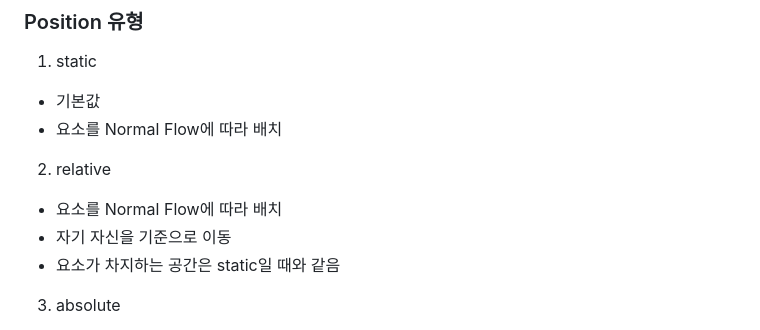
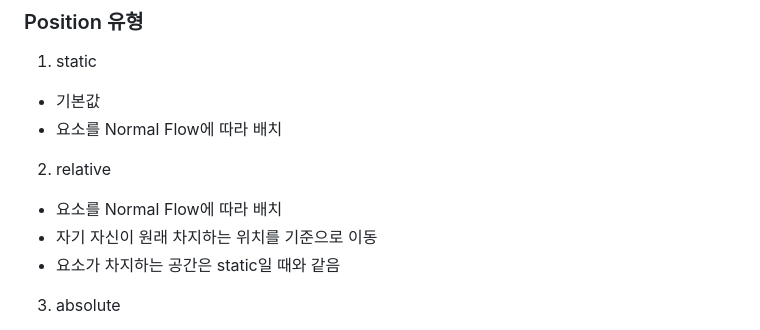
Before and after one commit to oodeng98/TIL, a Markdown page: Web/HTML_CSS/2.CSS_Layout.md, the part around one of its changes. Drawn GitHub-style.

```diff
--- a/Web/HTML_CSS/2.CSS_Layout.md
+++ b/Web/HTML_CSS/2.CSS_Layout.md
@@ -86,7 +86,7 @@ Margin collapsing(마진 상쇄)
 - 요소를 Normal Flow에 따라 배치
 2. relative
 - 요소를 Normal Flow에 따라 배치
-- 자기 자신을 기준으로 이동
+- 자기 자신이 원래 차지하는 위치를 기준으로 이동
 - 요소가 차지하는 공간은 static일 때와 같음
 3. absolute
 - 요소를 Noraml Flow에서 제거
```
Also changed, not shown: other parts of Web/HTML_CSS/2.CSS_Layout.md (+1 -1 lines), Web/HTML_CSS/1.CSS.md (+1 -1 lines), 1 other file.
